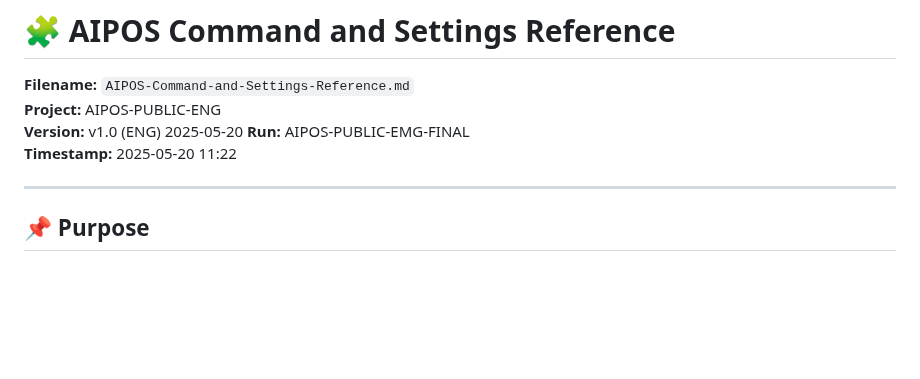
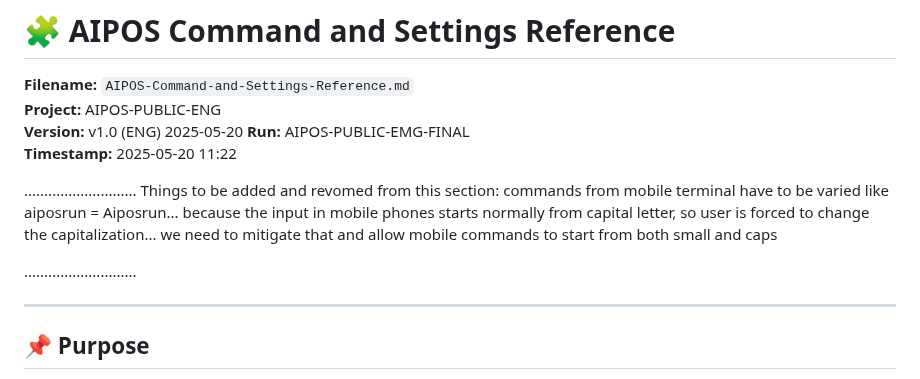
Before and after one commit to TK51/aipos-public-eng, a Markdown page: AIPOS-Command-and-Settings-Reference.md, the part around the change. Drawn GitHub-style; blank space fills up the shorter version.

```diff
--- a/AIPOS-Command-and-Settings-Reference.md
+++ b/AIPOS-Command-and-Settings-Reference.md
@@ -4,6 +4,13 @@
 **Version:** v1.0 (ENG) 2025-05-20
 **Run:** AIPOS-PUBLIC-EMG-FINAL
 **Timestamp:** 2025-05-20 11:22
+
+............................
+Things to be added and revomed from this section:
+commands from mobile terminal have to be varied like
+aiposrun = Aiposrun... because the input in mobile phones starts normally from capital letter, so user is forced to change the capitalization... we need to mitigate that and allow mobile commands to start from both small and caps
+
+............................
 
 ---
 
```
